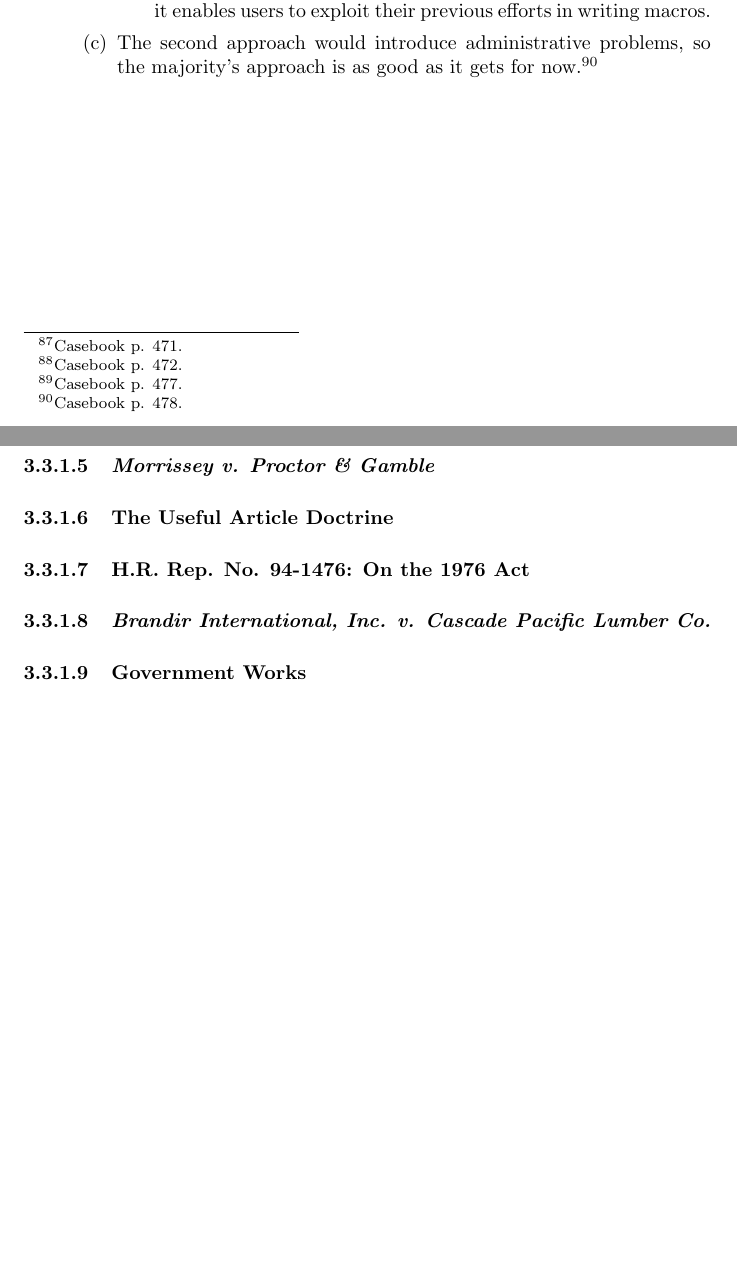
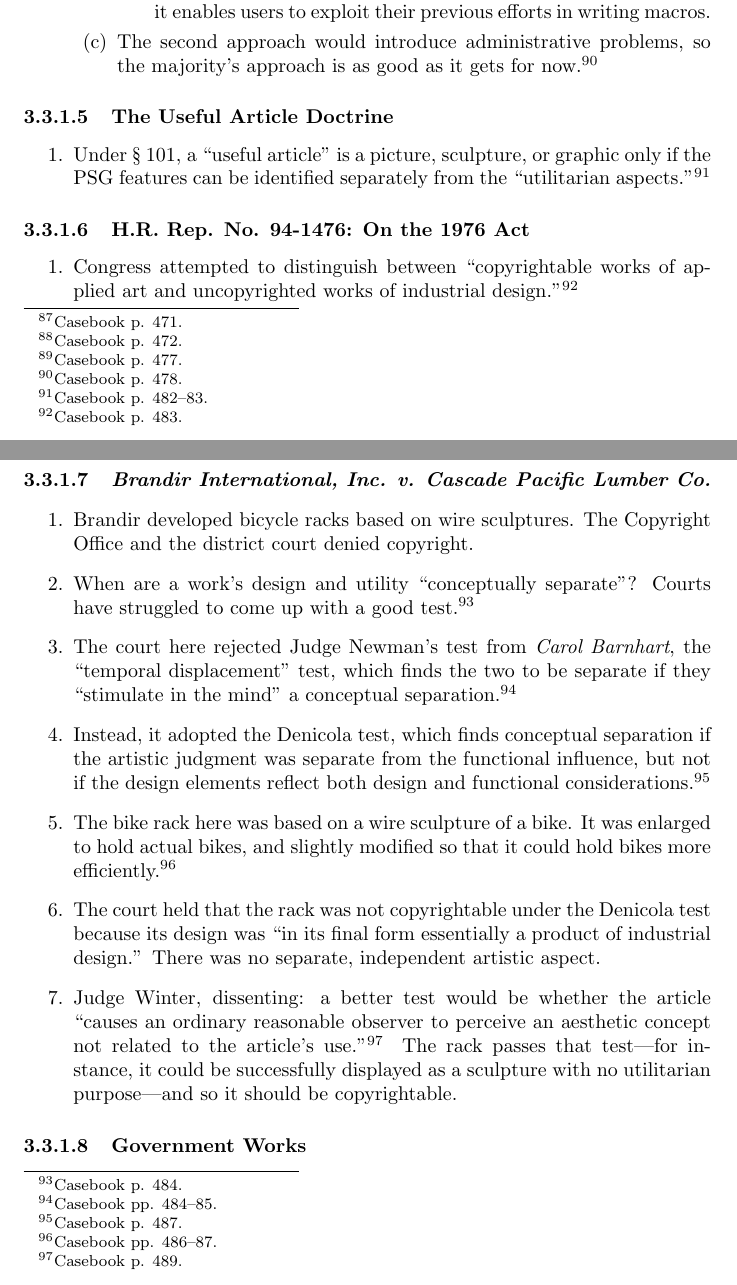
Before and after one commit to morninj/intellectual-property-outline, a LaTeX document (outline.tex, which reads sections/copyright.tex): two parts of pages 25 and 26 of 30, joined at a grey line, cut so that both start at the same text, the shorter picture padded with empty space. Compiled offline with pdfLaTeX.

Commit message:
Outline through Brandir

```diff
--- a/sections/copyright.tex
+++ b/sections/copyright.tex
@@ -322,33 +322,60 @@
     \end{enumerate}
 \end{enumerate}
 
-\newpage % TODO remove
-
-\paragraph{\emph{Morrissey v. Proctor \& Gamble}}
-
-% TODO 480-482
-
 \paragraph{The Useful Article Doctrine}
 
-% TODO 482-83
+\begin{enumerate}
+    \item Under \S\ 101, a ``useful article'' is a picture, sculpture, or
+    graphic only if the PSG features can be identified separately from the
+    ``utilitarian aspects.''\footnote{Casebook p. 482--83.}
+\end{enumerate}
 
 \paragraph{H.R. Rep. No. 94-1476: On the 1976 Act}
 
-% TODO 483-84
+\begin{enumerate}
+    \item Congress attempted to distinguish between ``copyrightable works of
+    applied art and uncopyrighted works of industrial
+    design.''\footnote{Casebook p. 483.}
+\end{enumerate}
 
 \paragraph{\emph{Brandir International, Inc. v. Cascade Pacific Lumber Co.}}
 
-% TODO 484-93
+\begin{enumerate}
+    \item Brandir developed bicycle racks based on wire sculptures. The
+    Copyright Office and the district court denied copyright.
+    \item When are a work's design and utility ``conceptually separate''?
+    Courts have struggled to come up with a good test.\footnote{Casebook p.
+    484.}
+    \item The court here rejected Judge Newman's test from \emph{Carol
+    Barnhart}, the ``temporal displacement'' test, which finds the two to be
+    separate if they ``stimulate in the mind'' a conceptual
+    separation.\footnote{Casebook pp. 484--85.}
+    \item Instead, it adopted the Denicola test, which finds conceptual
+    separation if the artistic judgment was separate from the functional
+    influence, but not if the design elements reflect both design and
+    functional considerations.\footnote{Casebook p. 487.}
+    \item The bike rack here was based on a wire sculpture of a bike. It was
+    enlarged to hold actual bikes, and slightly modified so that it could hold
+    bikes more efficiently.\footnote{Casebook pp. 486--87.}
+    \item The court held that the rack was not copyrightable under the
+    Denicola test because its design was ``in its final form essentially a
+    product of industrial design.'' There was no separate, independent
+    artistic aspect.
+    \item Judge Winter, dissenting: a better test would be whether the article
+    ``causes an ordinary reasonable observer to perceive an aesthetic concept
+    not related to the article's use.''\footnote{Casebook p. 489.} The rack
+    passes that test---for instance, it could be successfully displayed as a
+    sculpture with no utilitarian purpose---and so it should be copyrightable.
+    % FIXME Additional tests: 490
+\end{enumerate}
 
 \paragraph{Government Works}
 
-% TODO 493-97
-
-% TODO 482-97
+% FIXME 493-97
 
 \subsubsection{The Domain and Scope of Copyright Protection}
 
-% TODO 497-506
+% TODO 497-503
 
 \subsection{Ownership and Duration}
 
```
Also changed, not shown: sections/copyright.tex (4 more changed lines).
